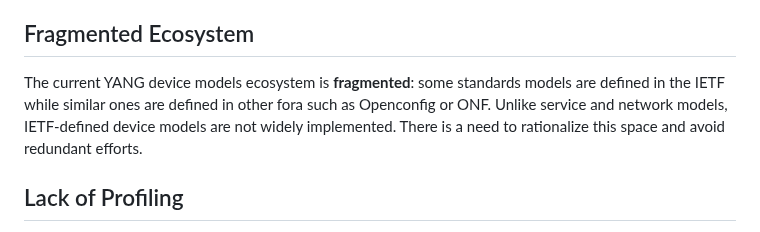
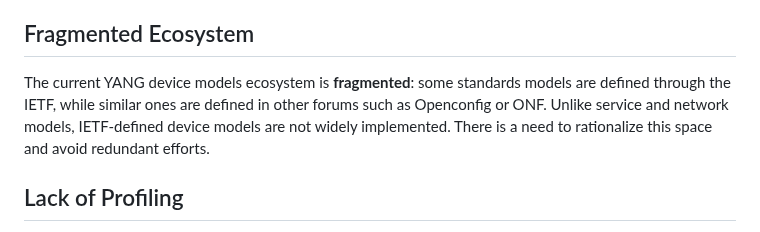
Before and after one commit to xiechf974/rfc3535-20years-later, a Markdown page: draft-boucadair-nmop-rfc3535-20years-later.md, the part around the change. GitHub-like rendering.

Commit message:
Modified wording for "Fragmented Ecosystem".
Signed-off-by: lionel.tailhardat <lionel.tailhardat@orange.com>

```diff
--- a/draft-boucadair-nmop-rfc3535-20years-later.md
+++ b/draft-boucadair-nmop-rfc3535-20years-later.md
@@ -388,12 +388,9 @@ Particularly, **without data models, a Network API is essentially useless**.
 
 ## Fragmented Ecosystem
 
-The current YANG device models ecosystem is **fragmented**: some
-standards models are defined in the IETF while similar ones are
-defined in other fora such as Openconfig or ONF. Unlike service and
-network models, IETF-defined device models are not widely
-implemented. There is a need to rationalize this space and
-avoid redundant efforts.
+The current YANG device models ecosystem is **fragmented**: some standards models are defined through the IETF, while similar ones are defined in other forums such as Openconfig or ONF.
+Unlike service and network models, IETF-defined device models are not widely implemented.
+There is a need to rationalize this space and avoid redundant efforts.
 
 ## Lack of Profiling
 
```
